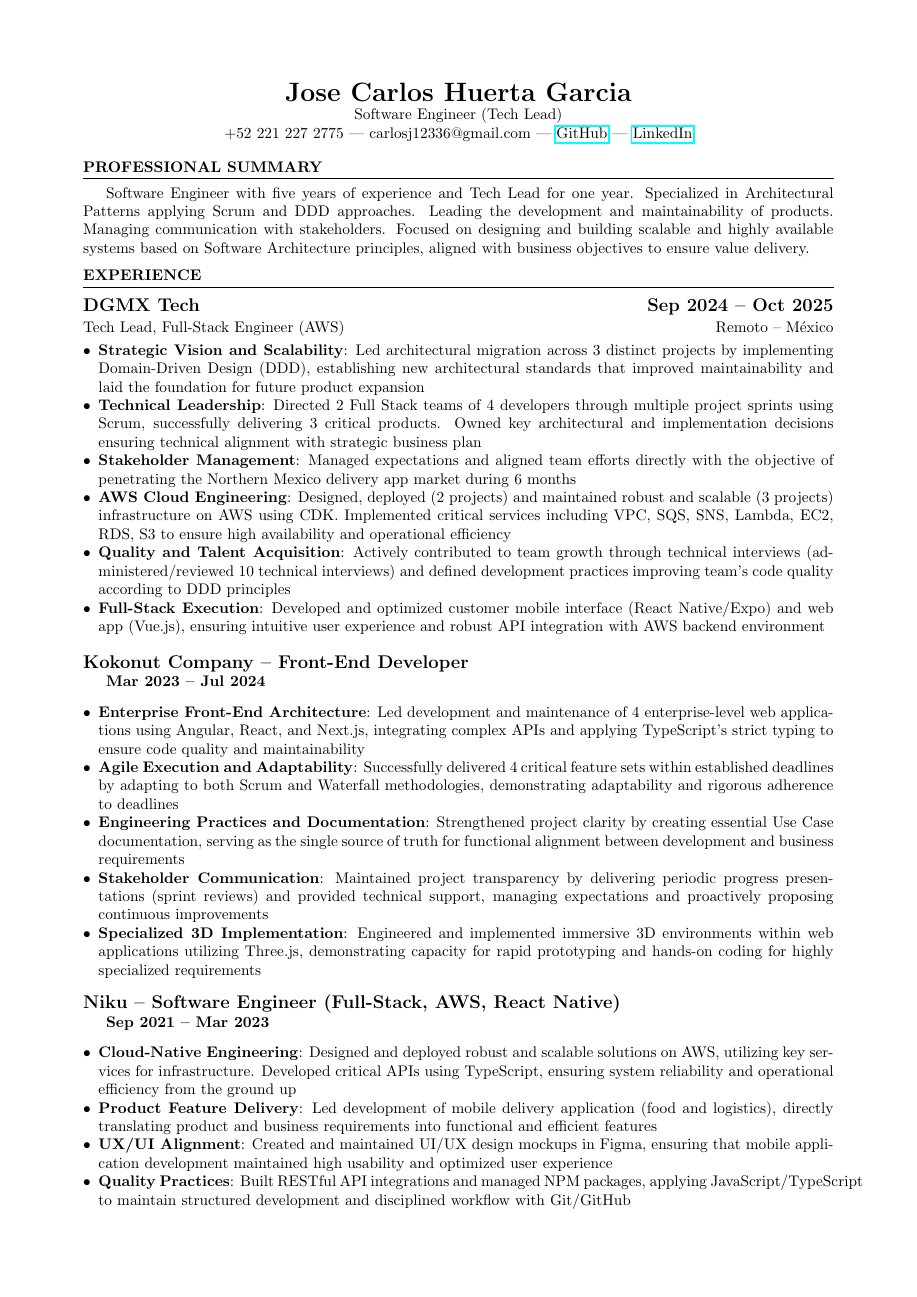
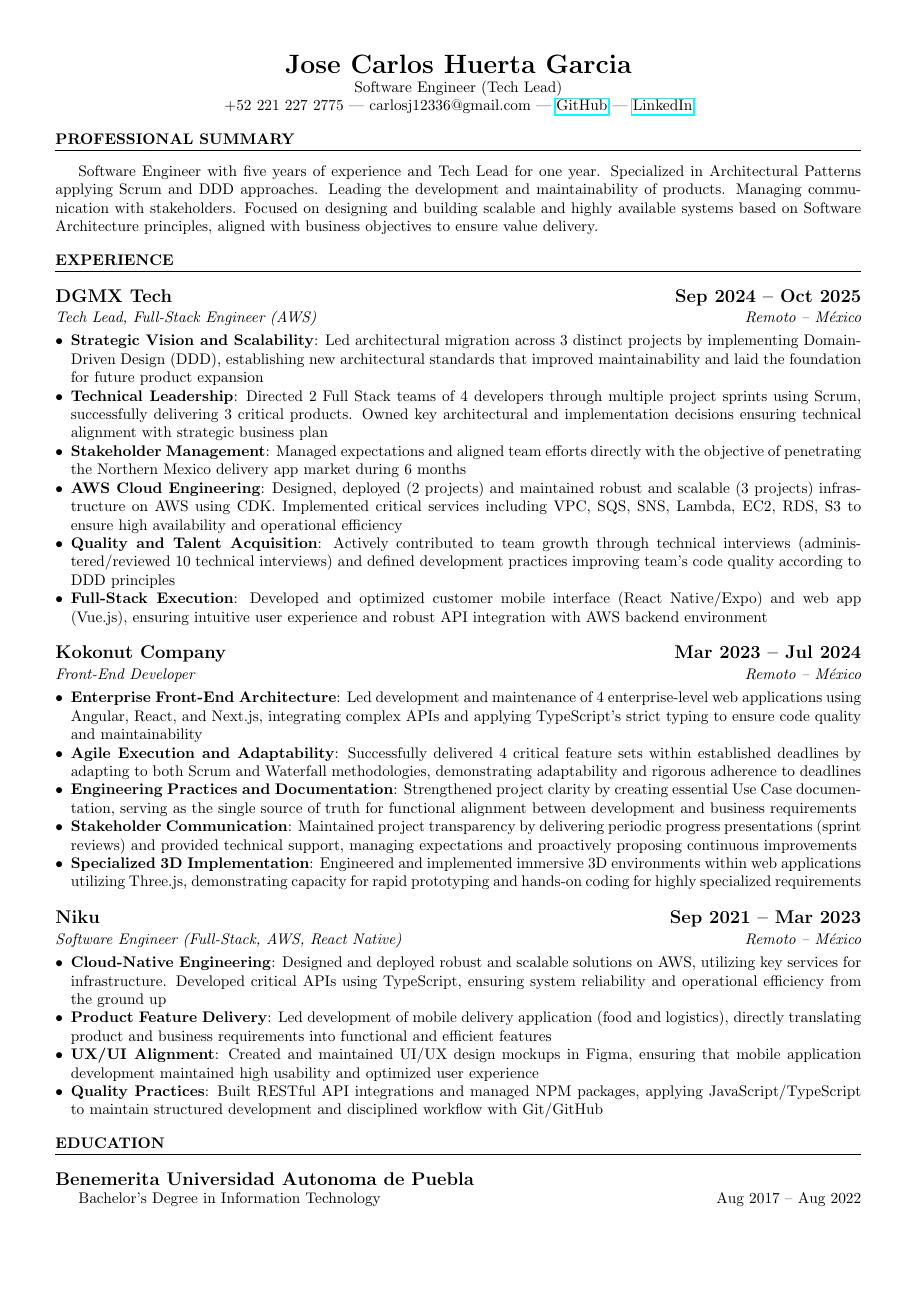
Before and after one commit to jcarloshg/CV, a LaTeX document (ATS/output/JoseCarlosHuertaGarcia.tex): page 1 of 2. Compiled offline with pdfLaTeX.

Commit message:
update the style of CV

```diff
--- a/ATS/output/JoseCarlosHuertaGarcia.tex
+++ b/ATS/output/JoseCarlosHuertaGarcia.tex
@@ -1,16 +1,17 @@
 \documentclass[a4paper,10pt]{article}
-\usepackage[margin=0.75in]{geometry}
+\usepackage[margin=0.5in]{geometry}
 \usepackage{enumitem}
 \usepackage{hyperref}
 \usepackage{fontenc}
 \usepackage{titlesec}
 
 \pagestyle{empty}
-\geometry{a4paper, margin=0.75in}
+\geometry{a4paper, margin=0.5in}
 
 \titleformat{\section}{\bfseries\uppercase}{}{0em}{}[\titlerule]
-\titlespacing{\section}{0pt}{6pt}{6pt}
-\titleformat{\subsubsection}{}{}{0em}{}
+\titlespacing{\section}{0pt}{10pt}{10pt}
+\titleformat{\subsubsection}{\itshape}{}{0em}{}
+\titleformat{\subsection}{\large\bfseries}{}{0em}{}
 \titlespacing{\subsubsection}{0pt}{3pt}{3pt}
 \titlespacing{\subsection}{0pt}{0pt}{0pt}
 
@@ -38,8 +39,8 @@ Software Engineer with five years of experience and Tech Lead for one year. Spec
     \item \textbf{Full-Stack Execution}: Developed and optimized customer mobile interface (React Native/Expo) and web app (Vue.js), ensuring intuitive user experience and robust API integration with AWS backend environment
 \end{itemize}
 
-\subsection*{Kokonut Company -- Front-End Developer}
-\textbf{Mar 2023 -- Jul 2024}
+\subsection*{Kokonut Company\hfill\textbf{Mar 2023 -- Jul 2024}}
+\subsubsection*{Front-End Developer\hfill Remoto -- México}
 \begin{itemize}[noitemsep, leftmargin=*]
     \item \textbf{Enterprise Front-End Architecture}: Led development and maintenance of 4 enterprise-level web applications using Angular, React, and Next.js, integrating complex APIs and applying TypeScript's strict typing to ensure code quality and maintainability
     \item \textbf{Agile Execution and Adaptability}: Successfully delivered 4 critical feature sets within established deadlines by adapting to both Scrum and Waterfall methodologies, demonstrating adaptability and rigorous adherence to deadlines
@@ -48,8 +49,8 @@ Software Engineer with five years of experience and Tech Lead for one year. Spec
     \item \textbf{Specialized 3D Implementation}: Engineered and implemented immersive 3D environments within web applications utilizing Three.js, demonstrating capacity for rapid prototyping and hands-on coding for highly specialized requirements
 \end{itemize}
 
-\subsection*{Niku -- Software Engineer (Full-Stack, AWS, React Native)}
-\textbf{Sep 2021 -- Mar 2023}
+\subsection*{Niku\hfill\textbf{Sep 2021 -- Mar 2023}}
+\subsubsection*{Software Engineer (Full-Stack, AWS, React Native)\hfill Remoto -- México}
 \begin{itemize}[noitemsep, leftmargin=*]
     \item \textbf{Cloud-Native Engineering}: Designed and deployed robust and scalable solutions on AWS, utilizing key services for infrastructure. Developed critical APIs using TypeScript, ensuring system reliability and operational efficiency from the ground up
     \item \textbf{Product Feature Delivery}: Led development of mobile delivery application (food and logistics), directly translating product and business requirements into functional and efficient features
```
Also changed, not shown: ATS/output/JoseCarlosHuertaGarcia.pdf, 2 other files.
